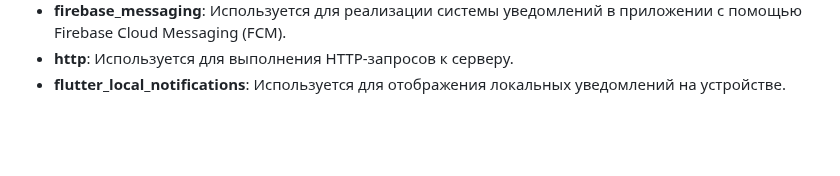
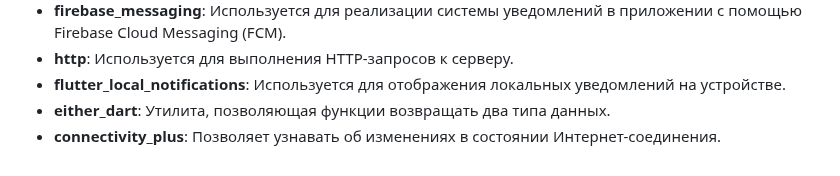
Before and after one commit to LevPrav999/tinder_clone, a Markdown page: README_RUS.md, the part around the change. Rendered like a GitHub page; blank space fills up the shorter version.

Commit message:
update technologies in readme russian

```diff
--- a/README_RUS.md
+++ b/README_RUS.md
@@ -55,3 +55,5 @@ Tinder Clone - мобильное приложение, которое повт
 - **firebase_messaging**: Используется для реализации системы уведомлений в приложении с помощью Firebase Cloud Messaging (FCM).
 - **http**: Используется для выполнения HTTP-запросов к серверу.
 - **flutter_local_notifications**: Используется для отображения локальных уведомлений на устройстве.
+- **either_dart**: Утилита, позволяющая функции возвращать два типа данных.
+- **connectivity_plus**: Позволяет узнавать об изменениях в состоянии Интернет-соединения.
```
